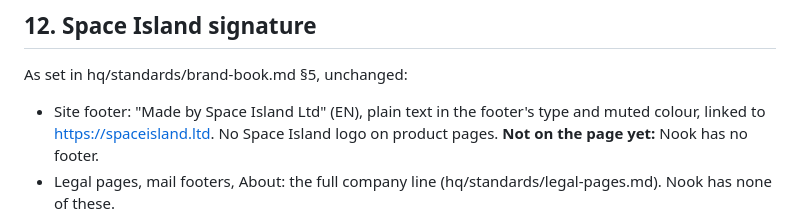
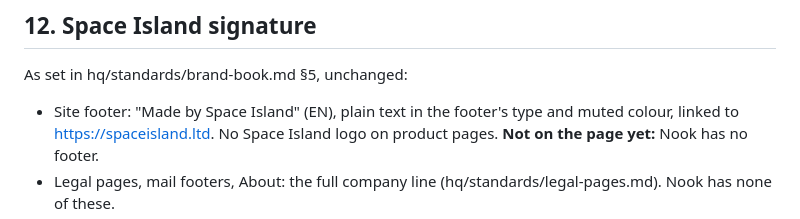
Before and after one commit to keremozcan/nook, a Markdown page: docs/brand.md, the part around the change. GitHub-like rendering.

Commit message:
brand.md: signature "Made by Space Island" without Ltd (Kerem, 1 Nov)
Co-Authored-By: Claude Opus 5.5 <noreply@anthropic.com>

```diff
--- a/docs/brand.md
+++ b/docs/brand.md
@@ -111,7 +111,7 @@ selected, and nothing else is a brand colour. Every value comes from `brand/toke
 
 As set in hq/standards/brand-book.md §5, unchanged:
 
-- Site footer: "Made by Space Island Ltd" (EN), plain text in the footer's type and muted colour, linked to
+- Site footer: "Made by Space Island" (EN), plain text in the footer's type and muted colour, linked to
   https://spaceisland.ltd. No Space Island logo on product pages. **Not on the page yet:** Nook has no footer.
 - Legal pages, mail footers, About: the full company line (hq/standards/legal-pages.md). Nook has none of these.
 - Share images, app icons, profile pictures: Nook only.
```
